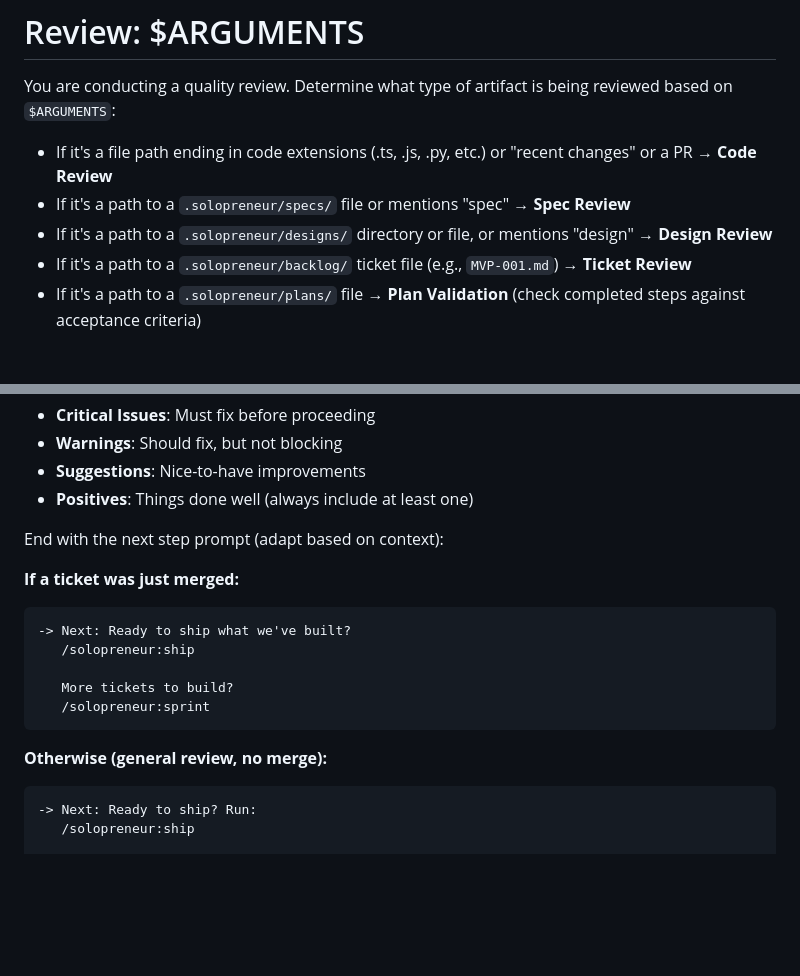
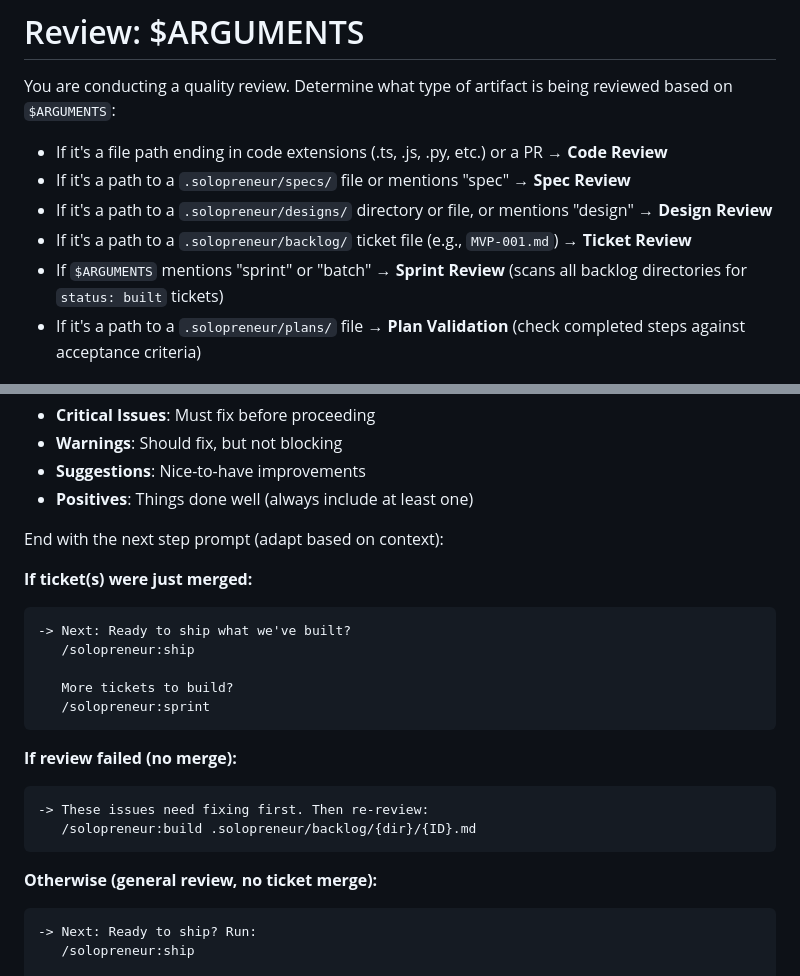
Before and after one commit to pcatattacks/solopreneur-plugin, a Markdown page: skills/review/SKILL.md, 2 parts joined by grey strips. Drawn GitHub-style; blank space fills up the shorter version.

````diff
--- a/skills/review/SKILL.md
+++ b/skills/review/SKILL.md
@@ -7,10 +7,11 @@ description: Review code, specifications, or designs for quality, bugs, security
 
 You are conducting a quality review. Determine what type of artifact is being reviewed based on `$ARGUMENTS`:
 
-- If it's a file path ending in code extensions (.ts, .js, .py, etc.) or "recent changes" or a PR → **Code Review**
+- If it's a file path ending in code extensions (.ts, .js, .py, etc.) or a PR → **Code Review**
 - If it's a path to a `.solopreneur/specs/` file or mentions "spec" → **Spec Review**
 - If it's a path to a `.solopreneur/designs/` directory or file, or mentions "design" → **Design Review**
 - If it's a path to a `.solopreneur/backlog/` ticket file (e.g., `MVP-001.md`) → **Ticket Review**
+- If `$ARGUMENTS` mentions "sprint" or "batch" → **Sprint Review** (scans all backlog directories for `status: built` tickets)
 - If it's a path to a `.solopreneur/plans/` file → **Plan Validation** (check completed steps against acceptance criteria)
 
 ## Code Review
@@ -78,7 +128,7 @@ Compile all findings into a structured review:
 
 End with the next step prompt (adapt based on context):
 
-**If a ticket was just merged:**
+**If ticket(s) were just merged:**
 ```
 -> Next: Ready to ship what we've built?
    /solopreneur:ship
@@ -87,7 +137,13 @@ End with the next step prompt (adapt based on context):
    /solopreneur:sprint
 ```
 
-**Otherwise (general review, no merge):**
+**If review failed (no merge):**
+```
+-> These issues need fixing first. Then re-review:
+   /solopreneur:build .solopreneur/backlog/{dir}/{ID}.md
+```
+
+**Otherwise (general review, no ticket merge):**
 ```
 -> Next: Ready to ship? Run:
    /solopreneur:ship
````
Also changed, not shown: other parts of skills/review/SKILL.md (+54 -5 lines), skills/build/SKILL.md (+6 -21 lines), skills/sprint/SKILL.md (+23 -32 lines).
